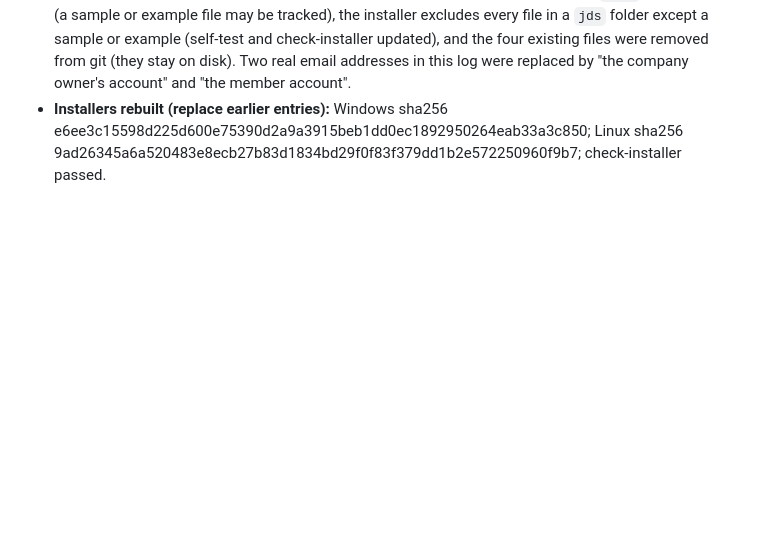
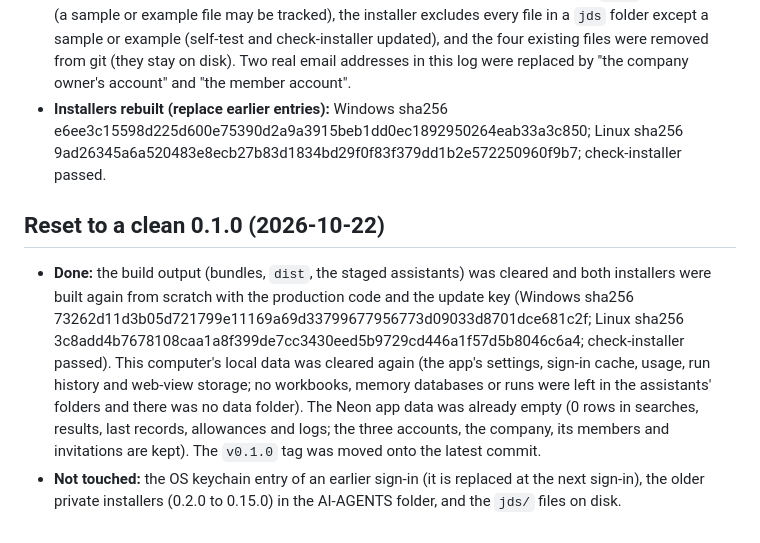
Before and after one commit to kaustubhvasagadekarhc/recruit-desk, a Markdown page: desktop-app/BUILD-LOG.md, the part around the change. Drawn GitHub-style; blank space fills up the shorter version.

Commit message:
Reset to a clean 0.1.0: log entry
Co-Authored-By: Claude Sonnet 5.5 <noreply@anthropic.com>

```diff
--- a/desktop-app/BUILD-LOG.md
+++ b/desktop-app/BUILD-LOG.md
@@ -449,3 +449,8 @@ Temp worker-desktop-ux. Goal: make the app easy for a non-technical recruiter, a
 
 - **Found:** parsed job descriptions (`candidate-agent/jds/*.json`, a company's own hiring data made by earlier runs) were tracked in git and were being packed into the installers. Now: `jds/` is git-ignored (a sample or example file may be tracked), the installer excludes every file in a `jds` folder except a sample or example (self-test and check-installer updated), and the four existing files were removed from git (they stay on disk). Two real email addresses in this log were replaced by "the company owner's account" and "the member account".
 - **Installers rebuilt (replace earlier entries):** Windows sha256 e6ee3c15598d225d600e75390d2a9a3915beb1dd0ec1892950264eab33a3c850; Linux sha256 9ad26345a6a520483e8ecb27b83d1834bd29f0f83f379dd1b2e572250960f9b7; check-installer passed.
+
+## Reset to a clean 0.1.0 (2026-10-22)
+
+- **Done:** the build output (bundles, `dist`, the staged assistants) was cleared and both installers were built again from scratch with the production code and the update key (Windows sha256 73262d11d3b05d721799e11169a69d33799677956773d09033d8701dce681c2f; Linux sha256 3c8add4b7678108caa1a8f399de7cc3430eed5b9729cd446a1f57d5b8046c6a4; check-installer passed). This computer's local data was cleared again (the app's settings, sign-in cache, usage, run history and web-view storage; no workbooks, memory databases or runs were left in the assistants' folders and there was no data folder). The Neon app data was already empty (0 rows in searches, results, last records, allowances and logs; the three accounts, the company, its members and invitations are kept). The `v0.1.0` tag was moved onto the latest commit.
+- **Not touched:** the OS keychain entry of an earlier sign-in (it is replaced at the next sign-in), the older private installers (0.2.0 to 0.15.0) in the AI-AGENTS folder, and the `jds/` files on disk.
```
